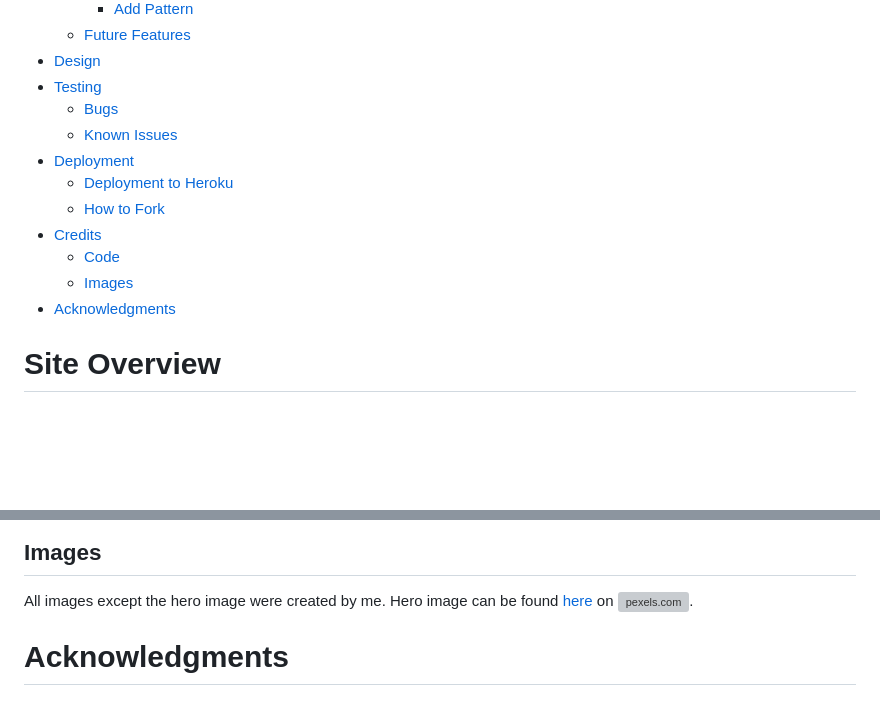
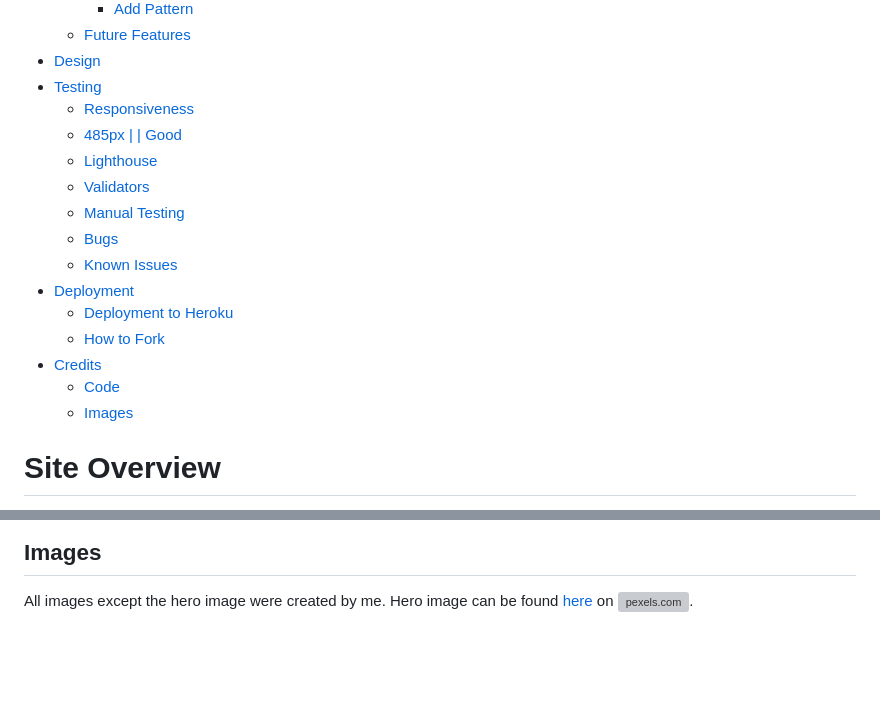
Before and after one commit to gracemcken/pattern-market, a Markdown page: README.md, 2 parts joined by grey strips. Drawn GitHub-style; blank space fills up the shorter version; grey boxes are pictures that could not be loaded.

```diff
--- a/README.md
+++ b/README.md
@@ -26,6 +26,11 @@
   - [Future Features](#future-features)
 - [Design](#design)
 - [Testing](#testing)
+  - [Responsiveness](#responsiveness)
+  - [485px |  | Good](#485px----good)
+  - [Lighthouse](#lighthouse)
+  - [Validators](#validators)
+  - [Manual Testing](#manual-testing)
   - [Bugs](#bugs)
   - [Known Issues](#known-issues)
 - [Deployment](#deployment)
@@ -34,7 +39,6 @@
 - [Credits](#credits)
   - [Code](#code)
   - [Images](#images)
-- [Acknowledgments](#acknowledgments)
 
 
 
@@ -227,7 +253,3 @@ Inspired by [Daisy's](https://github.com/Daisy-McG) wonderful Django [project wa
 
 ## Images
 All images except the hero image were created by me. Hero image can be found [here](https://www.pexels.com/photo/close-up-photo-of-blue-thread-3330009/) on ![pexels.com](https://www.pexels.com/).
-
-
-
-# Acknowledgments
```
Also changed, not shown: other parts of README.md (+22 -0 lines), readme-images/screenshots/485.png (added), readme-images/screenshots/lighthouse.png (added), 2 other files.
